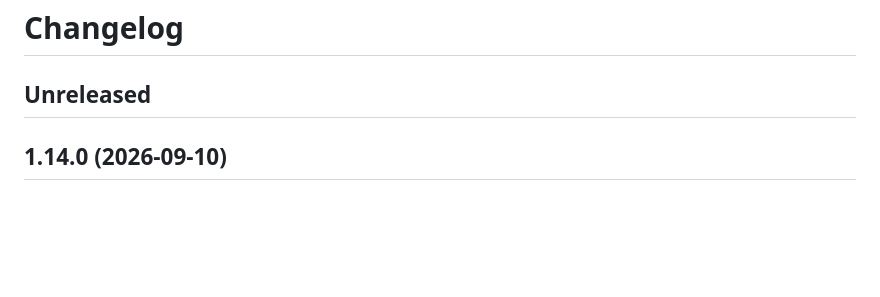
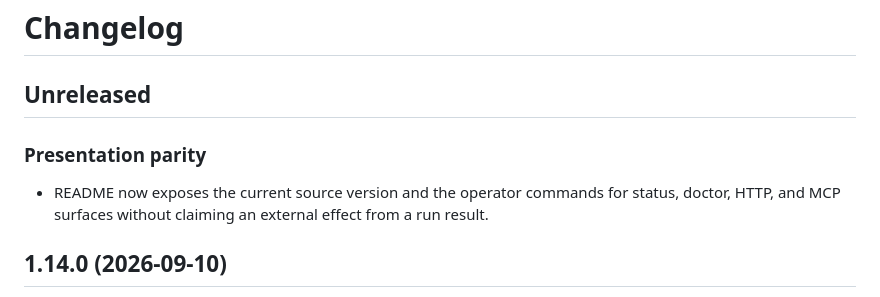
Before and after one commit to HarperZ9/forum, a Markdown page: CHANGELOG.md, the part around the change. Drawn GitHub-style; blank space fills up the shorter version.

```diff
--- a/CHANGELOG.md
+++ b/CHANGELOG.md
@@ -1,6 +1,12 @@
 # Changelog
 
 ## Unreleased
+
+### Presentation parity
+
+- README now exposes the current source version and the operator commands for
+  status, doctor, HTTP, and MCP surfaces without claiming an external effect from
+  a run result.
 
 ## 1.14.0 (2026-09-10)
 
```
Also changed, not shown: README.md (+16 -0 lines).
